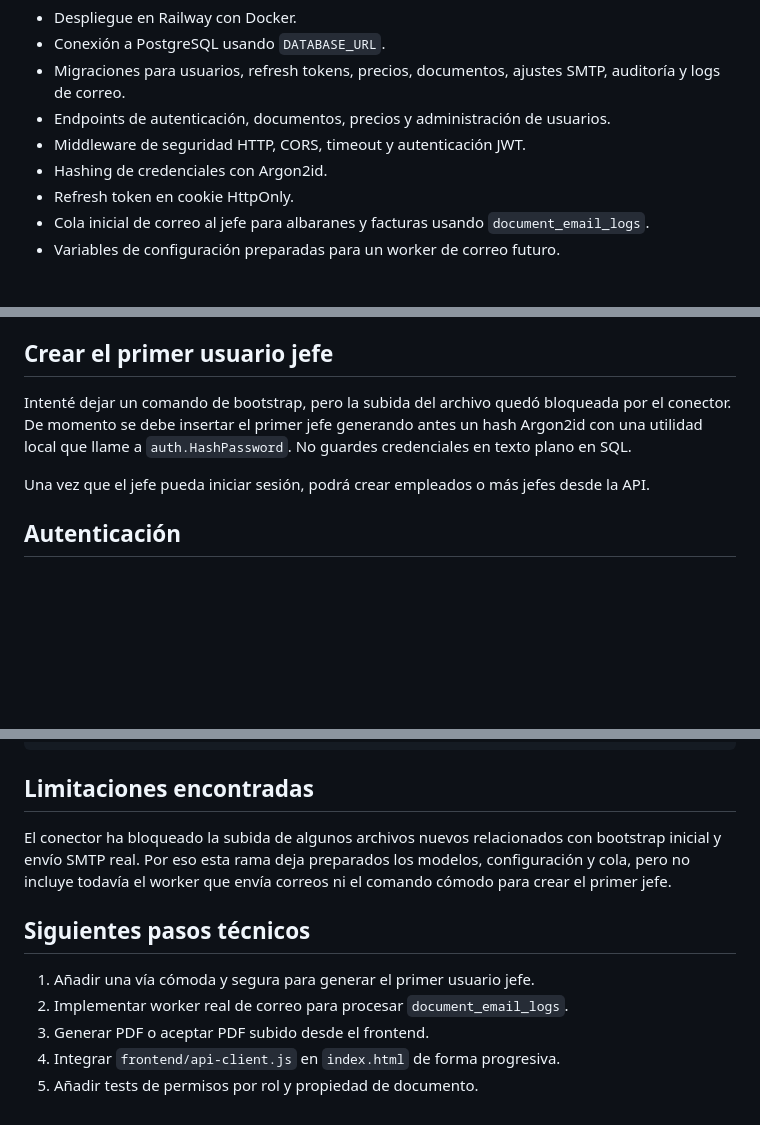
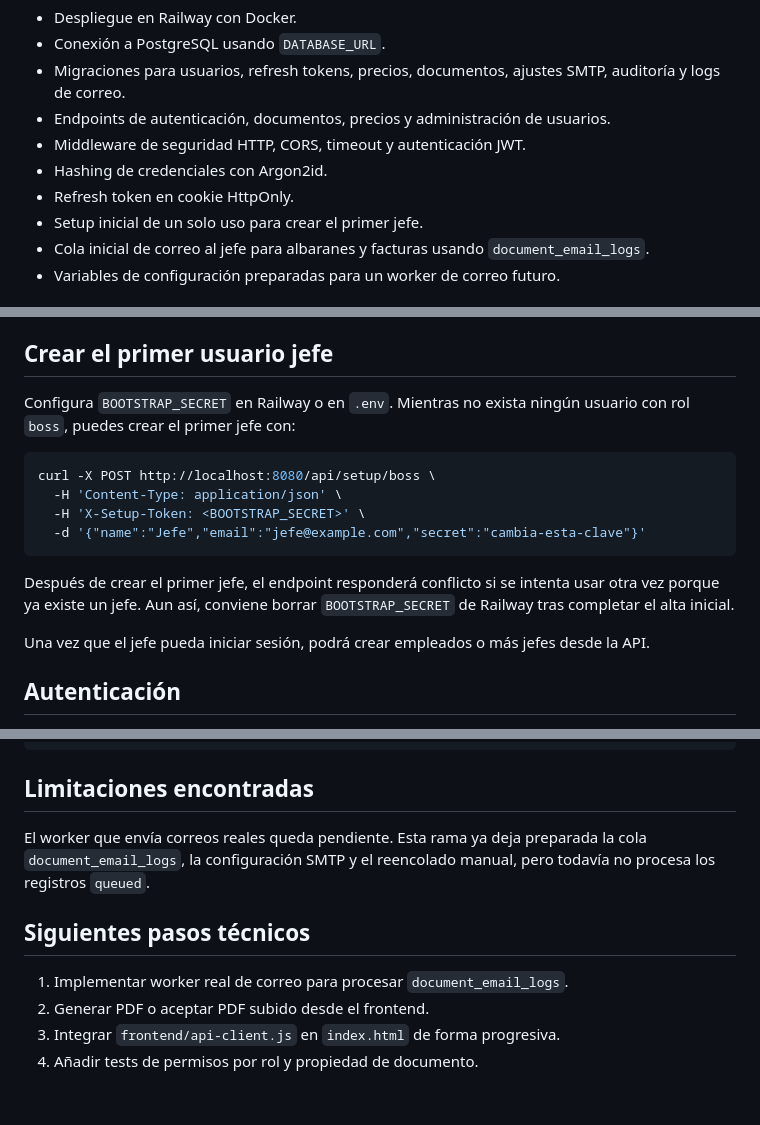
Before and after one commit to WolcenOn/presupuesto_rapido, a Markdown page: backend/README.md, 3 parts joined by grey strips. Drawn GitHub-style; blank space fills up the shorter version.

Commit message:
Document first boss setup flow

````diff
--- a/backend/README.md
+++ b/backend/README.md
@@ -13,6 +13,7 @@ Incluye una primera base para:
 - Middleware de seguridad HTTP, CORS, timeout y autenticación JWT.
 - Hashing de credenciales con Argon2id.
 - Refresh token en cookie HttpOnly.
+- Setup inicial de un solo uso para crear el primer jefe.
 - Cola inicial de correo al jefe para albaranes y facturas usando `document_email_logs`.
 - Variables de configuración preparadas para un worker de correo futuro.
 
@@ -42,7 +43,16 @@ Se pueden aplicar desde Railway, `psql` o una herramienta de migraciones como `g
 
 ## Crear el primer usuario jefe
 
-Intenté dejar un comando de bootstrap, pero la subida del archivo quedó bloqueada por el conector. De momento se debe insertar el primer jefe generando antes un hash Argon2id con una utilidad local que llame a `auth.HashPassword`. No guardes credenciales en texto plano en SQL.
+Configura `BOOTSTRAP_SECRET` en Railway o en `.env`. Mientras no exista ningún usuario con rol `boss`, puedes crear el primer jefe con:
+
+```bash
+curl -X POST http://localhost:8080/api/setup/boss \
+  -H 'Content-Type: application/json' \
+  -H 'X-Setup-Token: <BOOTSTRAP_SECRET>' \
+  -d '{"name":"Jefe","email":"jefe@example.com","secret":"cambia-esta-clave"}'
+```
+
+Después de crear el primer jefe, el endpoint responderá conflicto si se intenta usar otra vez porque ya existe un jefe. Aun así, conviene borrar `BOOTSTRAP_SECRET` de Railway tras completar el alta inicial.
 
 Una vez que el jefe pueda iniciar sesión, podrá crear empleados o más jefes desde la API.
 
@@ -131,12 +143,11 @@ SMTP_FROM_NAME=AntenaManager PRO
 
 ## Limitaciones encontradas
 
-El conector ha bloqueado la subida de algunos archivos nuevos relacionados con bootstrap inicial y envío SMTP real. Por eso esta rama deja preparados los modelos, configuración y cola, pero no incluye todavía el worker que envía correos ni el comando cómodo para crear el primer jefe.
+El worker que envía correos reales queda pendiente. Esta rama ya deja preparada la cola `document_email_logs`, la configuración SMTP y el reencolado manual, pero todavía no procesa los registros `queued`.
 
 ## Siguientes pasos técnicos
 
-1. Añadir una vía cómoda y segura para generar el primer usuario jefe.
-2. Implementar worker real de correo para procesar `document_email_logs`.
-3. Generar PDF o aceptar PDF subido desde el frontend.
-4. Integrar `frontend/api-client.js` en `index.html` de forma progresiva.
-5. Añadir tests de permisos por rol y propiedad de documento.
+1. Implementar worker real de correo para procesar `document_email_logs`.
+2. Generar PDF o aceptar PDF subido desde el frontend.
+3. Integrar `frontend/api-client.js` en `index.html` de forma progresiva.
+4. Añadir tests de permisos por rol y propiedad de documento.
````
Also changed, not shown: other parts of backend/README.md (+2 -0 lines).
